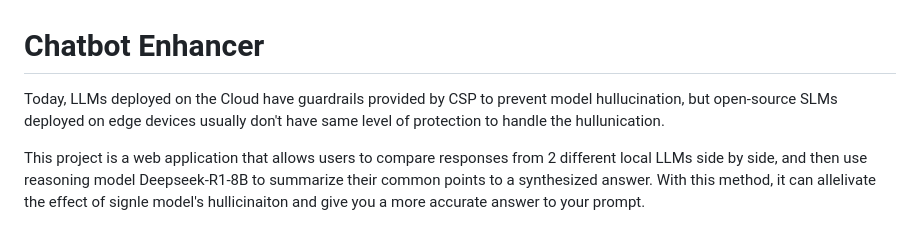
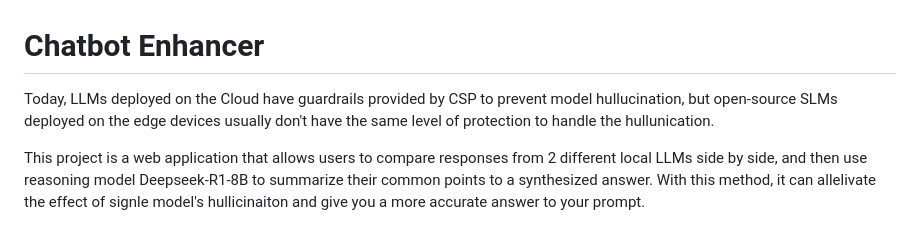
Before and after one commit to maverick001/ChatBot_Enhancer, a Markdown page: readme.md, the part around the change. Rendered like a GitHub page.

```diff
--- a/readme.md
+++ b/readme.md
@@ -1,6 +1,6 @@
 # Chatbot Enhancer
 
-Today, LLMs deployed on the Cloud have guardrails provided by CSP to prevent model hullucination, but open-source SLMs deployed on edge devices usually don't have same level of protection to handle the hullunication.
+Today, LLMs deployed on the Cloud have guardrails provided by CSP to prevent model hullucination, but open-source SLMs deployed on the edge devices usually don't have the same level of protection to handle the hullunication.
 
 
 This project is a web application that allows users to compare responses from 2 different local LLMs side by side, and then use reasoning model Deepseek-R1-8B to summarize their common points to a synthesized answer. With this method, it can allelivate the effect of signle model's hullicinaiton and give you a more accurate answer to your prompt.
```
